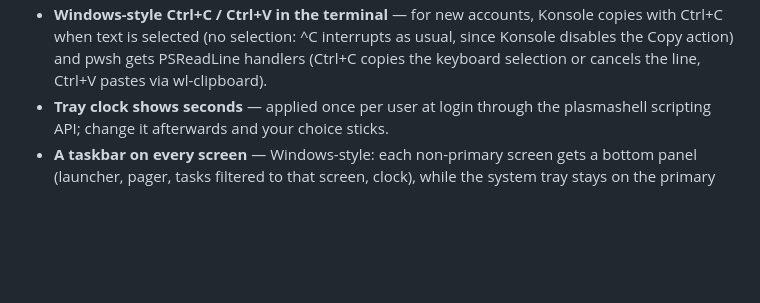
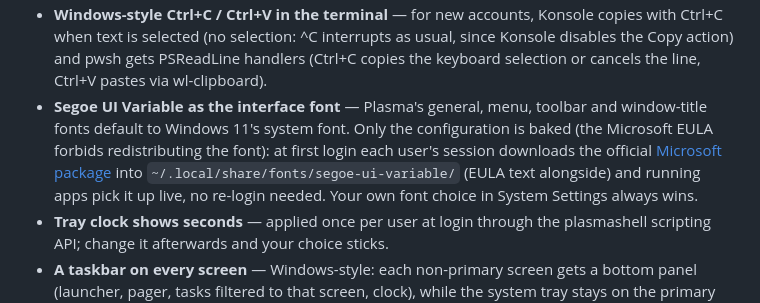
Before and after one commit to SonnyCavallaro/bazzite-63, a Markdown page: README.md, the part around the change. GitHub-like rendering; blank space fills up the shorter version.

Commit message:
docs: align README and gotchas to the Segoe UI Variable font

```diff
--- a/README.md
+++ b/README.md
@@ -98,6 +98,14 @@ Every piece of the one-shot setup is also available as its own recipe:
   usual, since Konsole disables the Copy action) and pwsh gets PSReadLine
   handlers (Ctrl+C copies the keyboard selection or cancels the line, Ctrl+V
   pastes via wl-clipboard).
+- **Segoe UI Variable as the interface font** — Plasma's general, menu,
+  toolbar and window-title fonts default to Windows 11's system font. Only the
+  configuration is baked (the Microsoft EULA forbids redistributing the font):
+  at first login each user's session downloads the official
+  [Microsoft package](https://aka.ms/SegoeUIVariable) into
+  `~/.local/share/fonts/segoe-ui-variable/` (EULA text alongside) and running
+  apps pick it up live, no re-login needed. Your own font choice in System
+  Settings always wins.
 - **Tray clock shows seconds** — applied once per user at login through the
   plasmashell scripting API; change it afterwards and your choice sticks.
 - **A taskbar on every screen** — Windows-style: each non-primary screen gets a
```
Also changed, not shown: docs/gotchas.md (+1 -0 lines).
